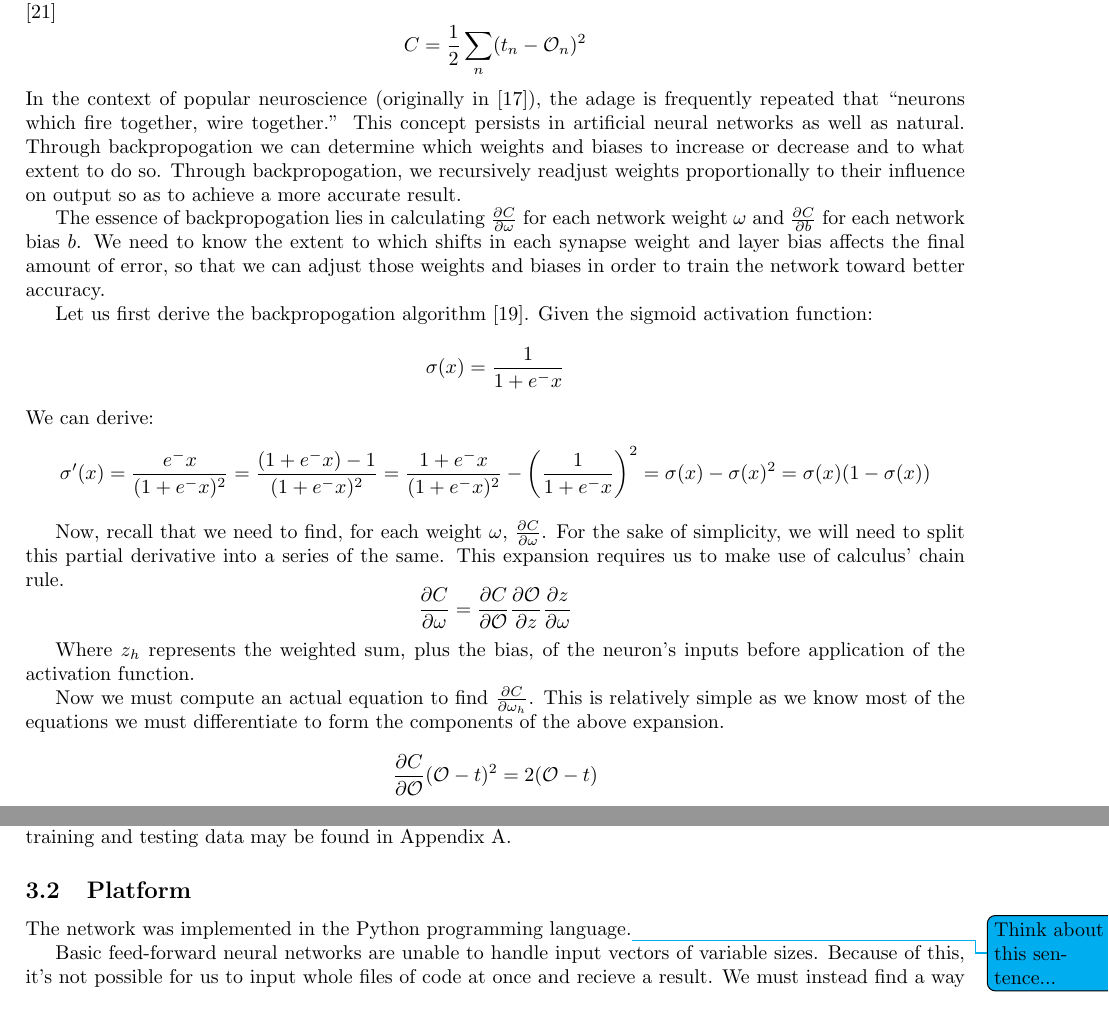
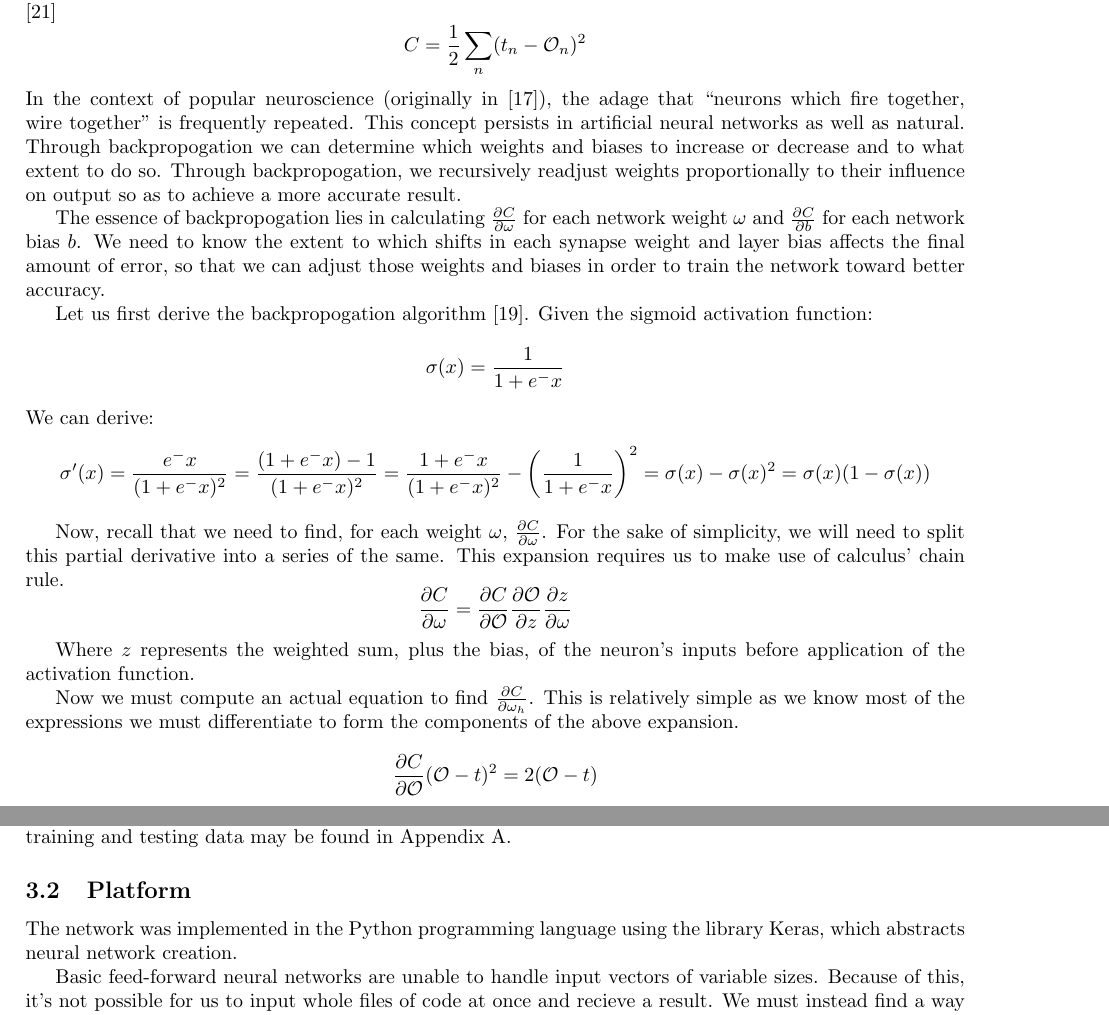
Before and after one commit to ErikBoesen/ee, a LaTeX paper (essay.tex): two parts of pages 4 and 6 of 10, joined at a grey line, cut so that both start at the same text. Compiled offline with pdfLaTeX.

Commit message:
Mention keras in essay

```diff
--- a/essay.tex
+++ b/essay.tex
@@ -129,7 +129,7 @@ To calculate error for an individual output neuron, the process is quite simple:
 $$E_n=t_n-\mathcal{O}_n$$
 For networks with multiple output neurons, we can expand this function to find the total error of the network during one epoch (training iteration) as follows. This equation is frequently referred to as the ``cost function.'' \cite{mediummlbasics}
 $$C=\frac{1}{2}\sum_n(t_n-\mathcal{O}_n)^2$$
-In the context of popular neuroscience (originally in \cite{neuronsfire}), the adage is frequently repeated that ``neurons which fire together, wire together.'' This concept persists in artificial neural networks as well as natural. Through backpropogation we can determine which weights and biases to increase or decrease and to what extent to do so. Through backpropogation, we recursively readjust weights proportionally to their influence on output so as to achieve a more accurate result.
+In the context of popular neuroscience (originally in \cite{neuronsfire}), the adage that ``neurons which fire together, wire together'' is frequently repeated. This concept persists in artificial neural networks as well as natural. Through backpropogation we can determine which weights and biases to increase or decrease and to what extent to do so. Through backpropogation, we recursively readjust weights proportionally to their influence on output so as to achieve a more accurate result.
 
 The essence of backpropogation lies in calculating $\frac{\partial{C}}{\partial{\omega}}$ for each network weight $\omega$ and $\frac{\partial{C}}{\partial{b}}$ for each network bias $b$. We need to know the extent to which shifts in each synapse weight and layer bias affects the final amount of error, so that we can adjust those weights and biases in order to train the network toward better accuracy.
 
@@ -143,9 +143,9 @@ $$\frac{\partial{C}}{\partial{\omega}}=\frac{ \partial{C} }{ \partial{\mathcal{O
                                         \frac{ \partial{\mathcal{O}} }{ \partial{z} }
                                          \frac{ \partial{z} }{ \partial{\omega} }$$
 
-Where $z_h$ represents the weighted sum, plus the bias, of the neuron's inputs before application of the activation function.
+Where $z$ represents the weighted sum, plus the bias, of the neuron's inputs before application of the activation function.
 
-Now we must compute an actual equation to find $\frac{\partial{C}}{\partial{\omega_h}}$. This is relatively simple as we know most of the equations we must differentiate to form the components of the above expansion.
+Now we must compute an actual equation to find $\frac{\partial{C}}{\partial{\omega_h}}$. This is relatively simple as we know most of the expressions we must differentiate to form the components of the above expansion.
 
 $$\frac{\partial{C}}{\partial{\mathcal{O}}}(\mathcal{O}-t)^2=2(\mathcal{O}-t)$$
 $$\frac{\partial{\mathcal{O}}}{\partial{z}}\sigma(z)=\sigma'(z)=\sigma(z)(1-\sigma(z))$$
@@ -195,7 +195,7 @@ In order to illustrate the concepts above described, we implement a simple feed-
 To train our network, we use dumps of code in each programming language obtained from the ``programming chrestomathy'' website RosettaCode \cite{rosettacode}. The website provides diverse solutions to a wide variety of programming problems in hundreds of different languages. Because it has such varied code written in the languages we've selected from a diverse group of programmers written with many different styles, it is a perfect source of training data in the languages we select. Training on too-homogenous data could negatively impact our network's ability to process code samples unlike those it has seen before. Code used to download and build training and testing data may be found in  \hyperref[sec:appendix_a]{Appendix A}.
 \subsection{Platform}
 %All following code is implemented with C++ and was compiled with GCC through the command line \texttt{g++} program. More compilation specifics can be found in \hyperref[sec:appendix_b]{Appendix B}.
-The network was implemented in the Python programming language.\todo{Think about this sentence...}
+The network was implemented in the Python programming language using the library Keras, which abstracts neural network creation.
 
 Basic feed-forward neural networks are unable to handle input vectors of variable sizes. Because of this, it's not possible for us to input whole files of code at once and recieve a result. We must instead find a way of breaking up code files into bite-sized sections to use as training examples.
 
```
